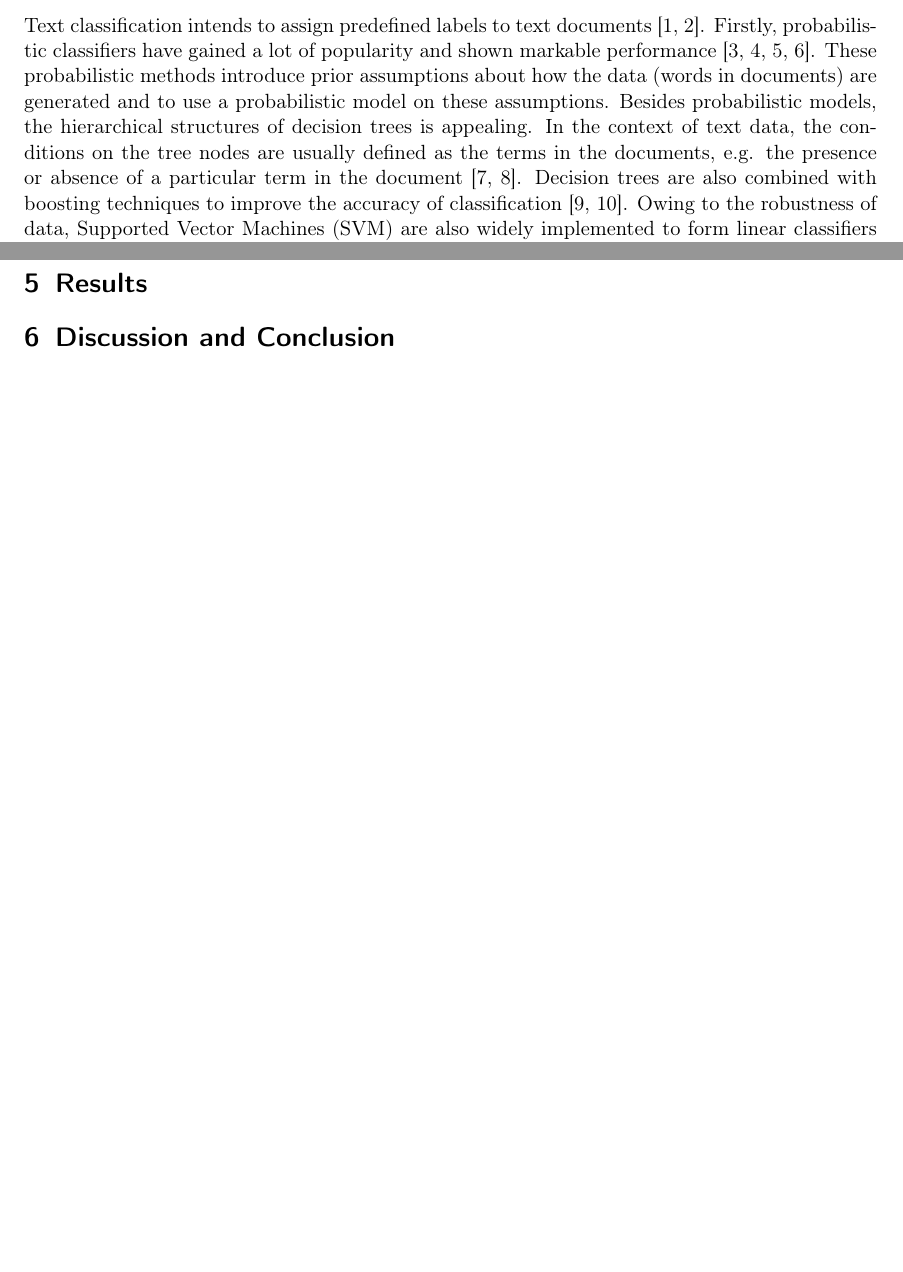
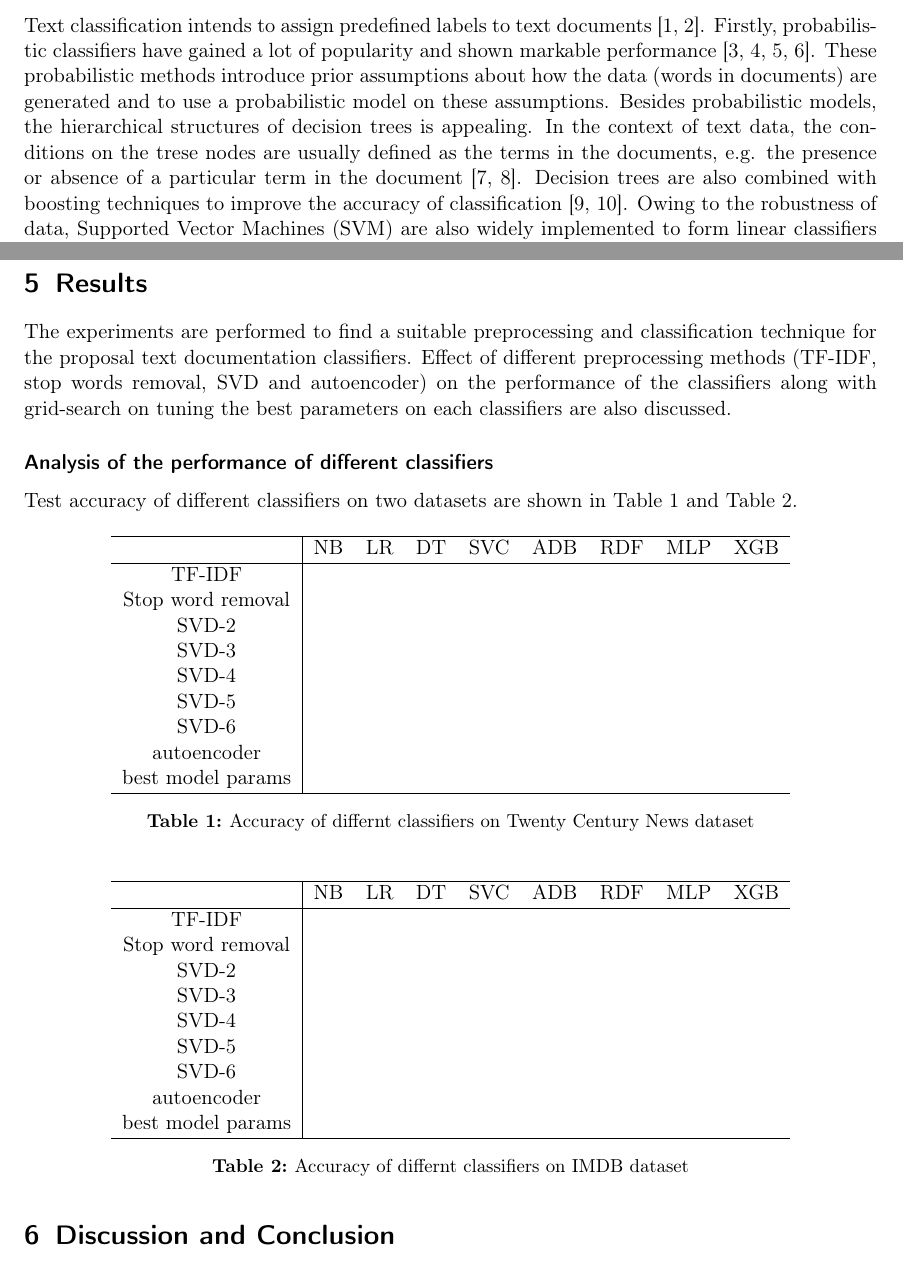
Before and after one commit to fuyuanlyu/COMP551-project, a LaTeX paper (2/latex/document.tex): two parts of pages 1 and 2 of 3, joined at a grey line, cut so that both start at the same text, the shorter picture padded with empty space. Compiled offline with pdfLaTeX.

```diff
--- a/2/latex/document.tex
+++ b/2/latex/document.tex
@@ -5,7 +5,7 @@
 \usepackage[T1]{fontenc}
 \usepackage[font=small,labelfont=bf,tableposition=top]{caption}
 \usepackage{amsmath,amssymb,amsfonts}
-\usepackage{algorithm, algorithmic}
+%\usepackage{algorithm, algorithmic}
 %opening
 \title{Project Report 2}
 \author{Fuyuan Lyu, Tianyu Shi, Dingyi Zhuang}
@@ -21,7 +21,7 @@
 \section{Introduction}
 
 \section{Related Work}
-Text classification intends to assign predefined labels to text documents \cite{allahyari2017brief,thangaraj2018text}. Firstly, probabilistic classifiers have gained a lot of popularity and shown markable performance \cite{chakrabarti1997using,joachims1996probabilistic,koller1997hierarchically,larkey1996combining}. These probabilistic methods introduce prior assumptions about how the data (words in documents) are generated and to use a probabilistic model on these assumptions. Besides probabilistic models, the hierarchical structures of decision trees is appealing. In the context of text data, the conditions on the tree nodes are usually defined as the terms in the documents, e.g. the presence or absence of a particular term in the document \cite{breiman1984classification,duda2012pattern}. Decision trees are also combined with boosting techniques to improve the accuracy of classification \cite{freund1995desicion,schapire2000boostexter}. Owing to the robustness of data, Supported Vector Machines (SVM) are also widely implemented to form linear classifiers for supervised learning classification algorithms \cite{joachims1998text,joachims2001statistical}.
+Text classification intends to assign predefined labels to text documents \cite{allahyari2017brief,thangaraj2018text}. Firstly, probabilistic classifiers have gained a lot of popularity and shown markable performance \cite{chakrabarti1997using,joachims1996probabilistic,koller1997hierarchically,larkey1996combining}. These probabilistic methods introduce prior assumptions about how the data (words in documents) are generated and to use a probabilistic model on these assumptions. Besides probabilistic models, the hierarchical structures of decision trees is appealing. In the context of text data, the conditions on the trese nodes are usually defined as the terms in the documents, e.g. the presence or absence of a particular term in the document \cite{breiman1984classification,duda2012pattern}. Decision trees are also combined with boosting techniques to improve the accuracy of classification \cite{freund1995desicion,schapire2000boostexter}. Owing to the robustness of data, Supported Vector Machines (SVM) are also widely implemented to form linear classifiers for supervised learning classification algorithms \cite{joachims1998text,joachims2001statistical}.
 
 Multiple classes in text classification makes it difficult to pick a particular set of attributes. There are many evolving techniques that adapt the algorithms for multi-class task, including K-nearest neighbor, decision trees and SVM \cite{tang2016multi,yi2011multi}. Recently neural network is widely applied in hierarchical multi-label classification issues. Neural network forms the base of the ensemble with the help of composite stumps \cite{nie2015neural,cerri2014hierarchical}.
 \section{Dataset and setup}
@@ -33,6 +33,52 @@
 
 
 \section{Results}
+
+The experiments are performed to find a suitable preprocessing and classification technique for the proposal text documentation classifiers. Effect of different preprocessing methods (TF-IDF, stop words removal, SVD and autoencoder) on the performance of the classifiers along with grid-search on tuning the best parameters on each classifiers are also discussed.
+\subsubsection*{Analysis of the performance of different classifiers}
+Test accuracy of different classifiers on two datasets are shown in Table \ref{accuracy_20} and Table \ref{accuracy_imdb}.
+
+\begin{table}[H]
+    \centering
+    \begin{tabular}{c|cccccccc}
+        \hline
+         & NB   & LR & DT & SVC & ADB & RDF & MLP & XGB \\
+        \hline
+        TF-IDF & & & & & & & & \\
+		Stop word removal & & & & & & & & \\
+		SVD-2 & & & & & & & & \\
+		SVD-3 & & & & & & & & \\
+		SVD-4 & & & & & & & & \\
+		SVD-5 & & & & & & & & \\
+		SVD-6 & & & & & & & & \\
+		autoencoder & & & & & & & & \\
+		best model params & & & & & & & & \\
+        \hline
+    \end{tabular}
+    \caption{Accuracy of differnt classifiers on Twenty Century News dataset}
+    \label{accuracy_20}
+\end{table}
+
+\begin{table}[H]
+    \centering
+    \begin{tabular}{c|cccccccc}
+        \hline
+         & NB   & LR & DT & SVC & ADB & RDF & MLP & XGB \\
+        \hline
+        TF-IDF & & & & & & & & \\
+		Stop word removal & & & & & & & & \\
+		SVD-2 & & & & & & & & \\
+		SVD-3 & & & & & & & & \\
+		SVD-4 & & & & & & & & \\
+		SVD-5 & & & & & & & & \\
+		SVD-6 & & & & & & & & \\
+		autoencoder & & & & & & & & \\
+		best model params & & & & & & & & \\
+        \hline
+    \end{tabular}
+    \caption{Accuracy of differnt classifiers on IMDB dataset}
+    \label{accuracy_imdb}
+\end{table}
 
 \section{Discussion and Conclusion}
 
```
Also changed, not shown: 2/code/main_dataset.py (+1 -1 lines), 2/code/main_fuyuan.py (+1 -1 lines), 5 other files.
